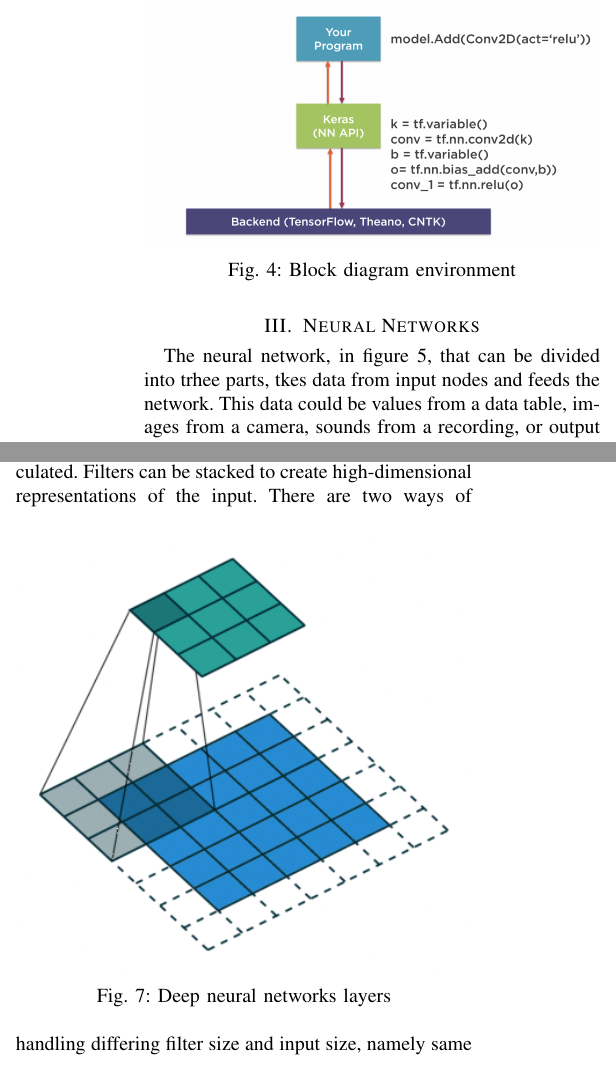
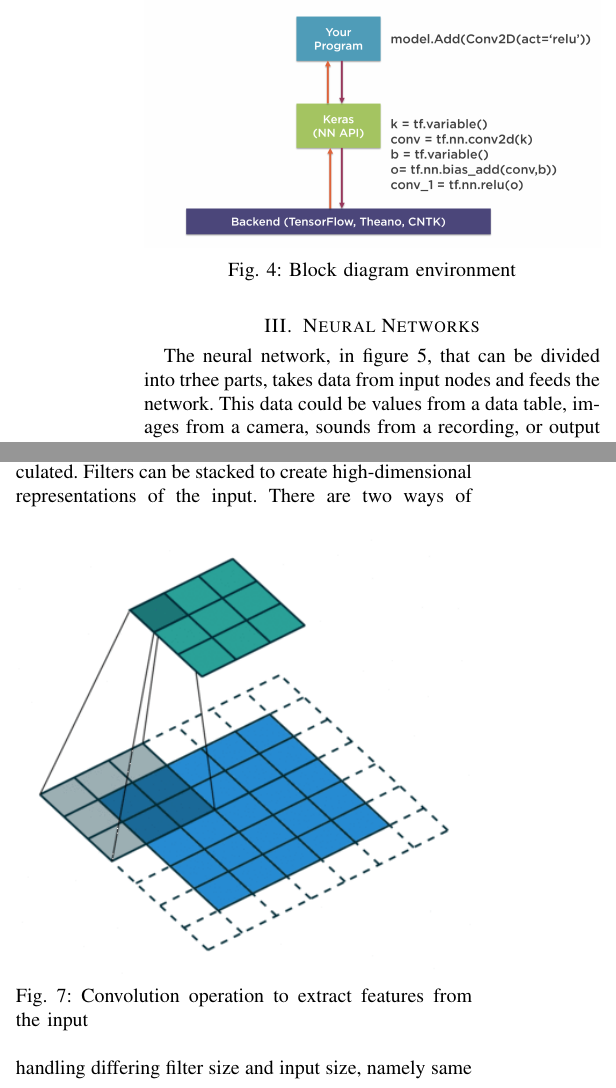
Before and after one commit to frank1789/NeuralNetworks, a LaTeX paper (Report/report.tex, which reads Report/cnn.tex, Report/keras.tex): two parts of the columns of pages 3 and 4 of 11, joined at a grey line, cut so that both start at the same text. Compiled offline with pdfLaTeX; a missing font is replaced by an installed copy or a similar font; a LaTeX package or settings file that is missing is left out.

Commit message:
fix: style page
- correct caption
- correct word in cnn.tex
- remove \newpage -> \\
- compile

```diff
--- a/Report/cnn.tex
+++ b/Report/cnn.tex
@@ -75,7 +75,7 @@ representations of the input.
 \begin{figure}[!h]
 \centering
 \includegraphics[width=\linewidth]{conv_arithmetic}
-\caption{Deep neural networks layers}
+\caption{Convolution operation to extract features from the input}
 \label{fig:convolution}
 \end{figure}
 %
--- a/Report/keras.tex
+++ b/Report/keras.tex
@@ -63,7 +63,7 @@ the appropriate results.
 \label{sec:neuralnetwork}
 %
 The neural network, in figure \ref{fig:nn_layer}, that can be divided into trhee
-parts, tkes data from input nodes and feeds the network.
+parts, takes data from input nodes and feeds the network.
 This data could be values from a data table, images from a camera, sounds from a
 recording, or output from a sensor.
 The input layer does not change the data, it simply passes it for processing by
```
Also changed, not shown: Report/movidius.tex (+2 -2 lines), Report/project.tex (+1 -1 lines), Report/report.pdf.
